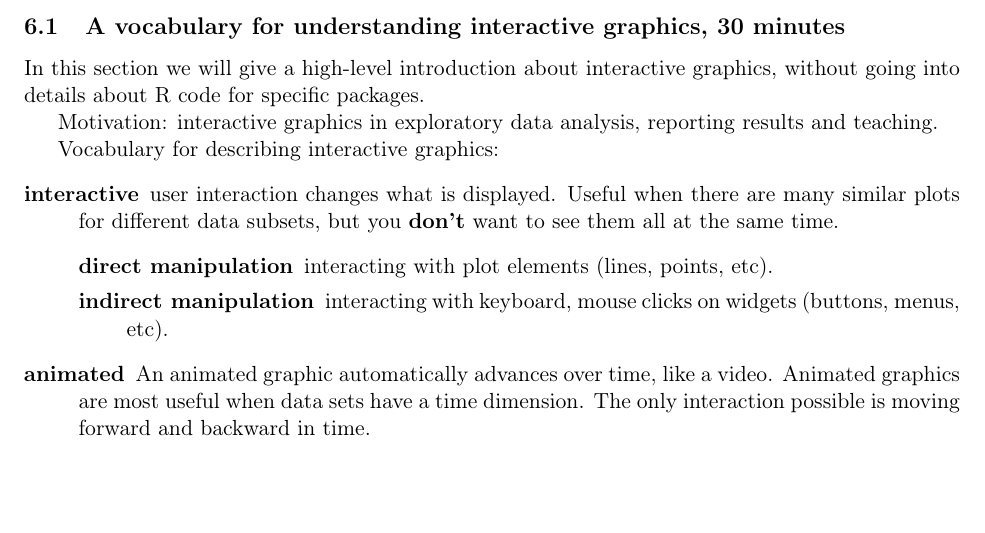
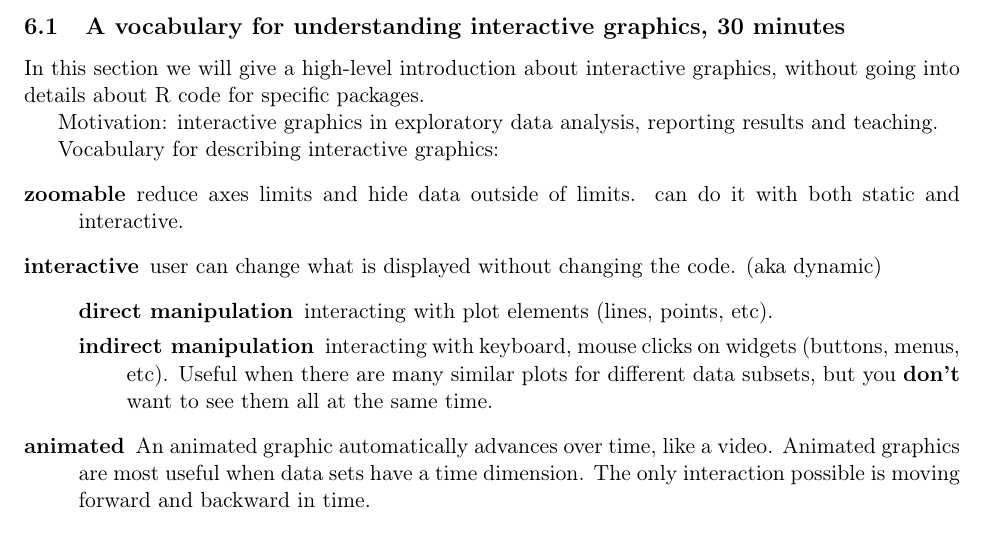
Before and after one commit to tdhock/interactive-tutorial, a LaTeX document (tutorial-prop.tex): part of page 2 of 4, cut so that both start at the same text, the shorter picture padded with empty space. Compiled offline with pdfLaTeX.

Commit message:
zoomable

```diff
--- a/tutorial-prop.tex
+++ b/tutorial-prop.tex
@@ -119,14 +119,18 @@ reporting results and teaching.
 
 Vocabulary for describing interactive graphics:
 \begin{description}
-\item[{interactive}] user interaction changes what is displayed. Useful
-when there are many similar plots for different data subsets, but
-you \textbf{don't} want to see them all at the same time.
-\begin{description}
-\item[{direct manipulation}] interacting with plot elements (lines,
-points, etc).
-\item[{indirect manipulation}] interacting with keyboard, mouse clicks
-on widgets (buttons, menus, etc).
+\item[zoomable] reduce axes limits and hide data outside of limits. can
+  do it with both static and interactive.
+\item[{interactive}] user can change what is displayed without
+  changing the code. (aka dynamic)
+  \begin{description}
+  \item[{direct manipulation}] interacting with plot elements (lines,
+    points, etc).
+  \item[{indirect manipulation}] interacting with keyboard, mouse clicks
+    on widgets (buttons, menus, etc).
+    Useful when there are many similar plots for
+different data subsets,
+    but you \textbf{don't} want to see them all at the same time.
 \end{description}
 \item[{animated}] An animated graphic automatically advances over time,
 like a video. Animated graphics are most useful when data sets
```
Also changed, not shown: Makefile.
